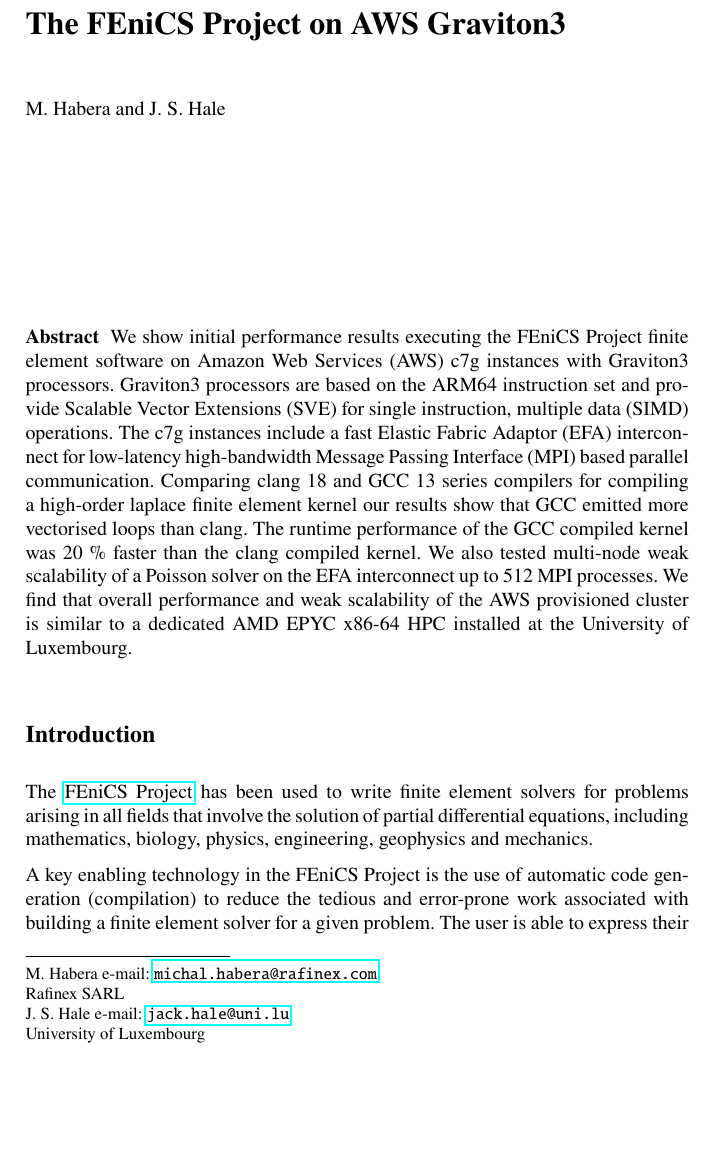
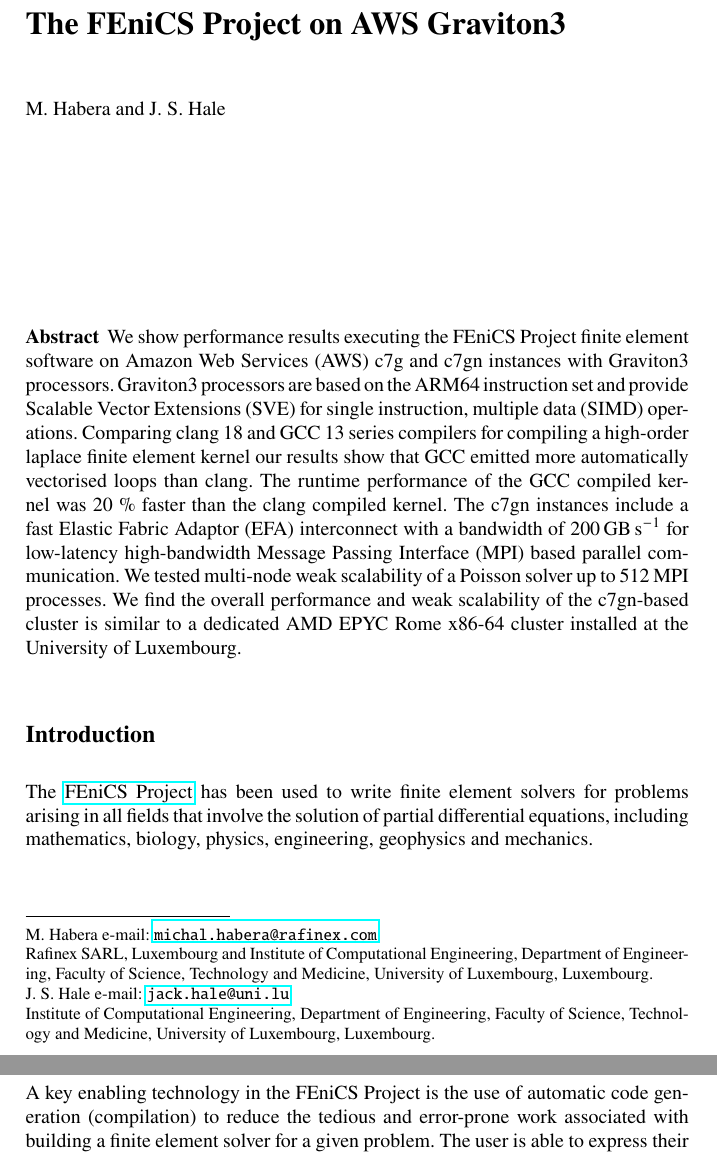
Before and after one commit to michalhabera/aws-graviton-benchmark, a LaTeX thesis (book/book.tex, which reads book/chapters/chp1/main.tex): part of page 15 of 27 before the commit and two parts of pages 15 and 16 of 27 after it, the two joined at a grey line, cut so that both start at the same text, the shorter picture padded with empty space. Compiled offline with pdfLaTeX.

Commit message:
Re-write abstracts, add full affiliations.

```diff
--- a/book/chapters/chp1/main.tex
+++ b/book/chapters/chp1/main.tex
@@ -5,28 +5,29 @@
 \titlerunning{The FEniCS Project on AWS Graviton3}
 
 \author{M.~Habera and J.~S.~Hale}
-\authorrunning{Habera et al.}
+\authorrunning{Habera and Hale}
 
-\institute{M.~Habera \email{michal.habera@rafinex.com} \at Rafinex SARL\\
-J.~S.~Hale \email{jack.hale@uni.lu} \at University of Luxembourg}
+\institute{M.~Habera \email{michal.habera@rafinex.com} \at Rafinex SARL, Luxembourg and Institute of Computational Engineering, Department of Engineering, Faculty of Science, Technology and Medicine, University of Luxembourg, Luxembourg.\\
+J.~S.~Hale \email{jack.hale@uni.lu} \at Institute of Computational Engineering, Department of Engineering, Faculty of Science, Technology and Medicine, University of Luxembourg, Luxembourg.}
 
 \maketitle
 
 \abstract{
-We show initial performance results executing the FEniCS Project finite element
-software on Amazon Web Services (AWS) c7g instances with Graviton3 processors.
-Graviton3 processors are based on the ARM64 instruction set and provide Scalable
-Vector Extensions (SVE) for single instruction, multiple data (SIMD) operations.
-The c7g instances include a fast Elastic Fabric Adaptor (EFA) interconnect for
-low-latency high-bandwidth Message Passing Interface (MPI) based parallel
-communication. Comparing clang 18 and GCC 13 series compilers for compiling a
-high-order laplace finite element kernel our results show that GCC emitted more
-vectorised loops than clang. The runtime performance of the GCC compiled kernel
-was 20 \% faster than the clang compiled kernel. We also tested multi-node weak
-scalability of a Poisson solver on the EFA interconnect up to 512 MPI processes.
-We find that overall performance and weak scalability of the AWS provisioned
-cluster is similar to a dedicated AMD EPYC x86-64 HPC installed at the
-University of Luxembourg.
+We show performance results executing the FEniCS Project finite element
+software on Amazon Web Services (AWS) c7g and c7gn instances with Graviton3
+processors. Graviton3 processors are based on the ARM64 instruction set and
+provide Scalable Vector Extensions (SVE) for single instruction, multiple data
+(SIMD) operations. Comparing clang 18 and GCC 13 series compilers for compiling
+a high-order laplace finite element kernel our results show that GCC emitted
+more automatically vectorised loops than clang. The runtime performance of the
+GCC compiled kernel was 20 \% faster than the clang compiled kernel. The c7gn
+instances include a fast Elastic Fabric Adaptor (EFA) interconnect with a
+bandwidth of $\SI{200}{\giga\byte\per\second}$ for low-latency high-bandwidth
+Message Passing Interface (MPI) based parallel communication.  We tested
+multi-node weak scalability of a Poisson solver up to 512 MPI processes. We
+find the overall performance and weak scalability of the c7gn-based cluster is
+similar to a dedicated AMD EPYC Rome x86-64 cluster installed at the University
+of Luxembourg.
 }
 
 \section*{Introduction}
```
